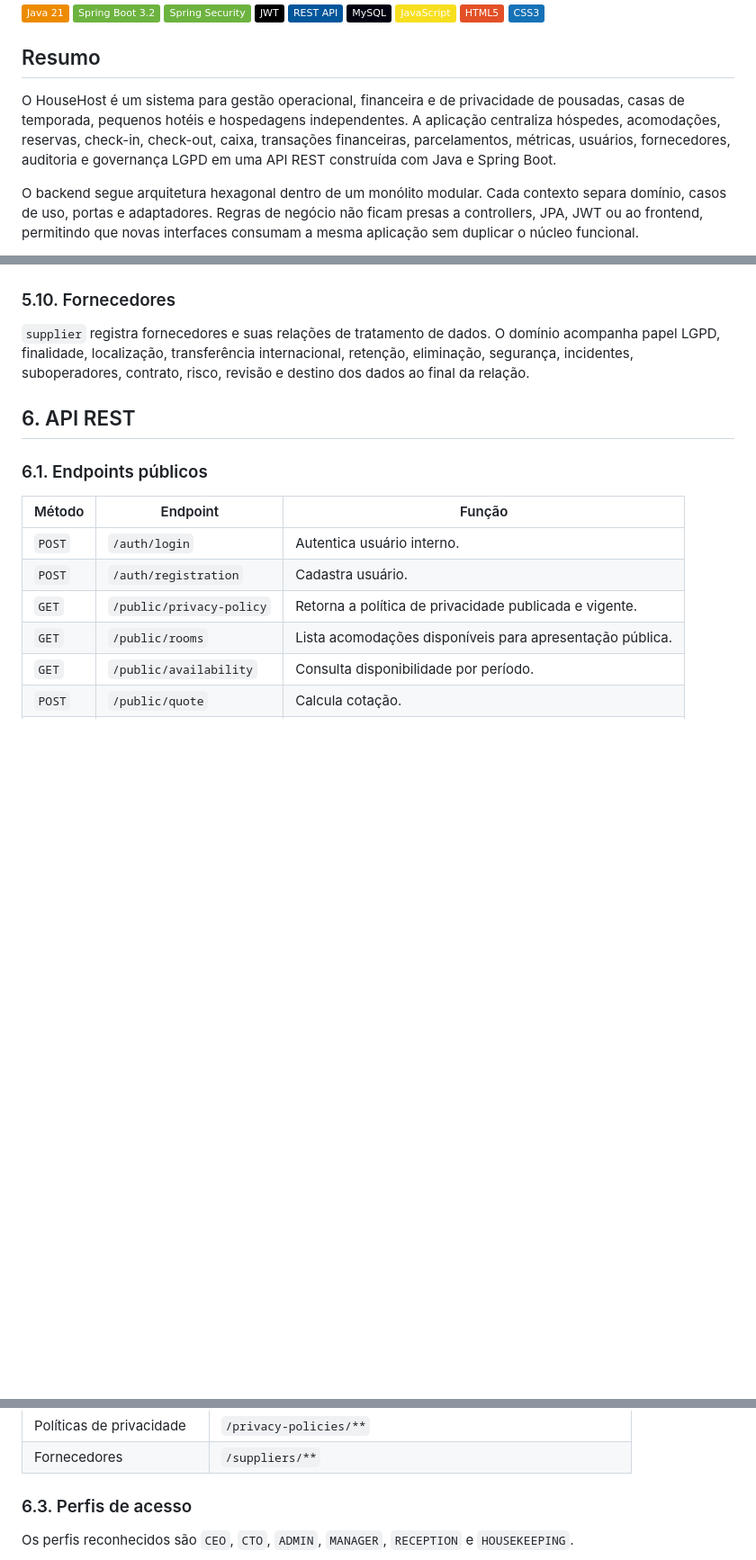
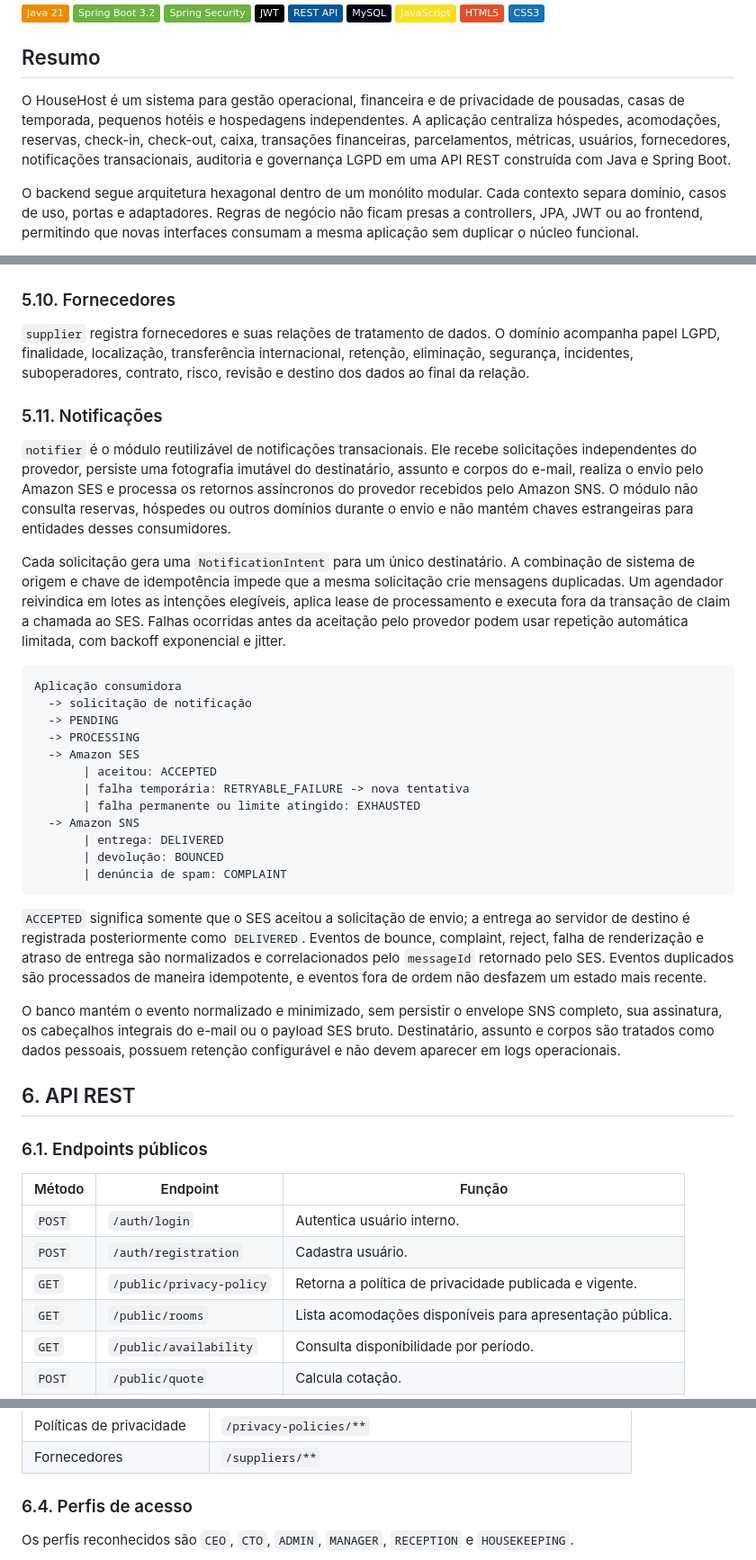
Before and after one commit to RafaelSMedrano/HouseHost, a Markdown page: README.md, 3 parts joined by grey strips. Shown at 90% size. Rendered like a GitHub page; badges without logos; blank space fills up the shorter version.

````diff
--- a/README.md
+++ b/README.md
@@ -4,7 +4,7 @@
 
 ## Resumo
 
-O HouseHost é um sistema para gestão operacional, financeira e de privacidade de pousadas, casas de temporada, pequenos hotéis e hospedagens independentes. A aplicação centraliza hóspedes, acomodações, reservas, check-in, check-out, caixa, transações financeiras, parcelamentos, métricas, usuários, fornecedores, auditoria e governança LGPD em uma API REST construída com Java e Spring Boot.
+O HouseHost é um sistema para gestão operacional, financeira e de privacidade de pousadas, casas de temporada, pequenos hotéis e hospedagens independentes. A aplicação centraliza hóspedes, acomodações, reservas, check-in, check-out, caixa, transações financeiras, parcelamentos, métricas, usuários, fornecedores, notificações transacionais, auditoria e governança LGPD em uma API REST construída com Java e Spring Boot.
 
 O backend segue arquitetura hexagonal dentro de um monólito modular. Cada contexto separa domínio, casos de uso, portas e adaptadores. Regras de negócio não ficam presas a controllers, JPA, JWT ou ao frontend, permitindo que novas interfaces consumam a mesma aplicação sem duplicar o núcleo funcional.
 
@@ -590,6 +595,31 @@ Reservas bloqueiam disponibilidade conforme seu status. Os casos de uso registra
 
 `supplier` registra fornecedores e suas relações de tratamento de dados. O domínio acompanha papel LGPD, finalidade, localização, transferência internacional, retenção, eliminação, segurança, incidentes, suboperadores, contrato, risco, revisão e destino dos dados ao final da relação.
 
+### 5.11. Notificações
+
+`notifier` é o módulo reutilizável de notificações transacionais. Ele recebe solicitações independentes do provedor, persiste uma fotografia imutável do destinatário, assunto e corpos do e-mail, realiza o envio pelo Amazon SES e processa os retornos assíncronos do provedor recebidos pelo Amazon SNS. O módulo não consulta reservas, hóspedes ou outros domínios durante o envio e não mantém chaves estrangeiras para entidades desses consumidores.
+
+Cada solicitação gera uma `NotificationIntent` para um único destinatário. A combinação de sistema de origem e chave de idempotência impede que a mesma solicitação crie mensagens duplicadas. Um agendador reivindica em lotes as intenções elegíveis, aplica lease de processamento e executa fora da transação de claim a chamada ao SES. Falhas ocorridas antes da aceitação pelo provedor podem usar repetição automática limitada, com backoff exponencial e jitter.
+
+```text
+Aplicação consumidora
+  -> solicitação de notificação
+  -> PENDING
+  -> PROCESSING
+  -> Amazon SES
+       | aceitou: ACCEPTED
+       | falha temporária: RETRYABLE_FAILURE -> nova tentativa
+       | falha permanente ou limite atingido: EXHAUSTED
+  -> Amazon SNS
+       | entrega: DELIVERED
+       | devolução: BOUNCED
+       | denúncia de spam: COMPLAINT
+```
+
+`ACCEPTED` significa somente que o SES aceitou a solicitação de envio; a entrega ao servidor de destino é registrada posteriormente como `DELIVERED`. Eventos de bounce, complaint, reject, falha de renderização e atraso de entrega são normalizados e correlacionados pelo `messageId` retornado pelo SES. Eventos duplicados são processados de maneira idempotente, e eventos fora de ordem não desfazem um estado mais recente.
+
+O banco mantém o evento normalizado e minimizado, sem persistir o envelope SNS completo, sua assinatura, os cabeçalhos integrais do e-mail ou o payload SES bruto. Destinatário, assunto e corpos são tratados como dados pessoais, possuem retenção configurável e não devem aparecer em logs operacionais.
+
 ## 6. API REST
 
 ### 6.1. Endpoints públicos
@@ -651,7 +689,7 @@ Exemplo resumido de reserva:
 | Políticas de privacidade | `/privacy-policies/**` |
 | Fornecedores | `/suppliers/**` |
 
-### 6.3. Perfis de acesso
+### 6.4. Perfis de acesso
 
 Os perfis reconhecidos são `CEO`, `CTO`, `ADMIN`, `MANAGER`, `RECEPTION` e `HOUSEKEEPING`.
 
````
Also changed, not shown: other parts of README.md (+44 -3 lines).
